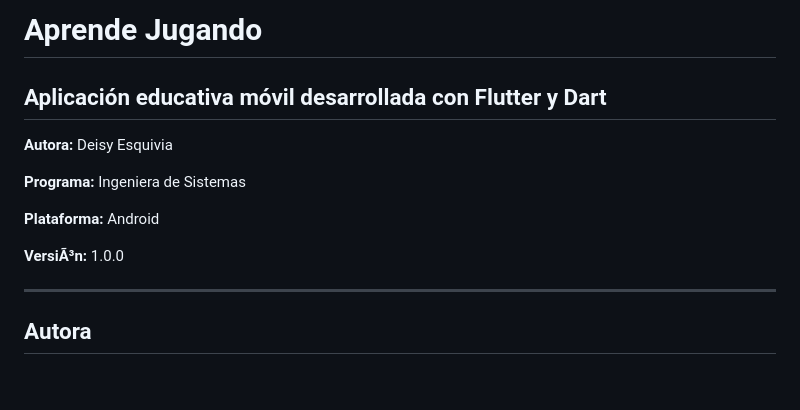
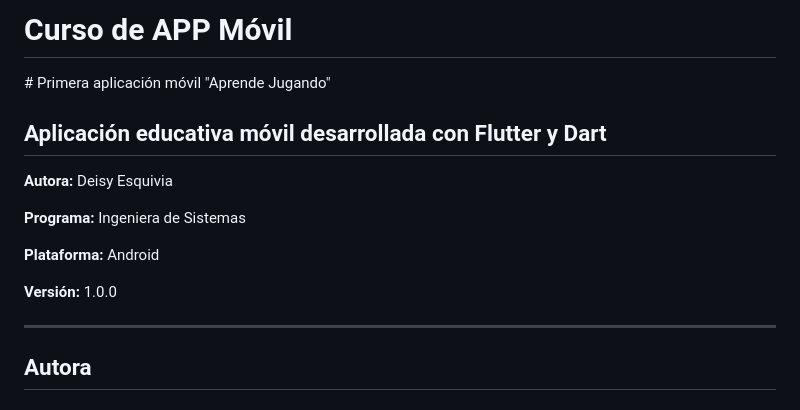
Before and after one commit to deissy03/app-educativas-flutter, a Markdown page: README.md, the part around the change. Rendered like a GitHub page.

Commit message:
Actualización README profesional

```diff
--- a/README.md
+++ b/README.md
@@ -1,7 +1,8 @@
-# Aprende Jugando
+
+# Curso de APP Móvil
 
 
-
+﻿# Primera aplicación móvil "Aprende Jugando"
 ## Aplicación educativa móvil desarrollada con Flutter y Dart
 
 
@@ -12,7 +13,7 @@
 
 **Plataforma:** Android
 
-**VersiÃ³n:** 1.0.0
+**Versión:** 1.0.0
 
 
 
```
